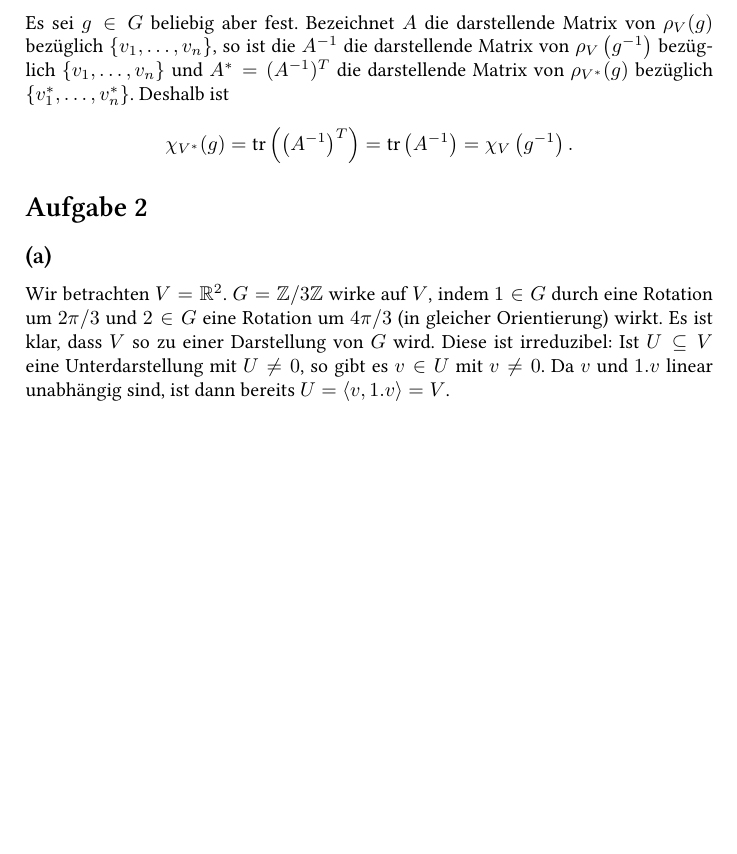
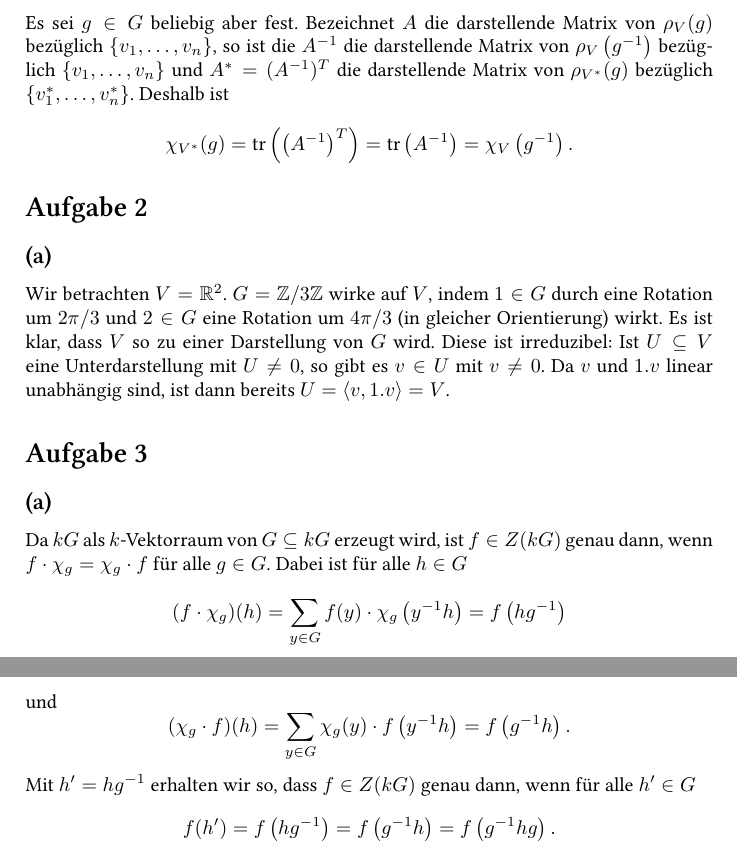
Before and after one commit to cionx/algebra-1-exercises-ss-14, a LaTeX document (Blatt 10/Algebra 10.tex): part of page 2 of 2 before the commit and two parts of pages 2 and 3 of 3 after it, the two joined at a grey line, cut so that both start at the same text, the shorter picture padded with empty space. Compiled offline with XeLaTeX.

Commit message:
Blatt 10: Aufgabe 3 a) getippt.

```diff
--- a/Blatt 10/Algebra 10.tex
+++ b/Blatt 10/Algebra 10.tex
@@ -106,6 +101,35 @@ Wir betrachten $V = \R^2$. $G = \Z/3\Z$ wirke auf $V$, indem $1 \in G$ durch ein
 
 
 
+\section{}
+
+
+\subsection{}
+Da $kG$ als $k$-Vektorraum von $G \subseteq kG$ erzeugt wird, ist $f \in Z(kG)$ genau dann, wenn $f \cdot \chi_g = \chi_g \cdot f$ für alle $g \in G$. Dabei ist für alle $h \in G$
+\[
+ (f \cdot \chi_g)(h) = \sum_{y \in G} f(y) \cdot \chi_g\left(y^{-1}h\right) = f\left(hg^{-1}\right)
+\]
+und
+\[
+ (\chi_g \cdot f)(h) = \sum_{y \in G} \chi_g(y) \cdot f\left(y^{-1}h\right) = f\left(g^{-1}h\right).
+\]
+Mit $h' = hg^{-1}$ erhalten wir so, dass $f \in Z(kG)$ genau dann, wenn für alle $h' \in G$
+\[
+ f(h') = f\left(hg^{-1}\right) = f\left(g^{-1}h\right) = f\left(g^{-1}hg\right).
+\]
+
+
+
+
+
+
+
+
+
+
+
+
+
 
 
 \end{document}
```
Also changed, not shown: Blatt 10/Algebra 10.pdf, Blatt 10/Algebra 10.tex (5 more changed lines).
